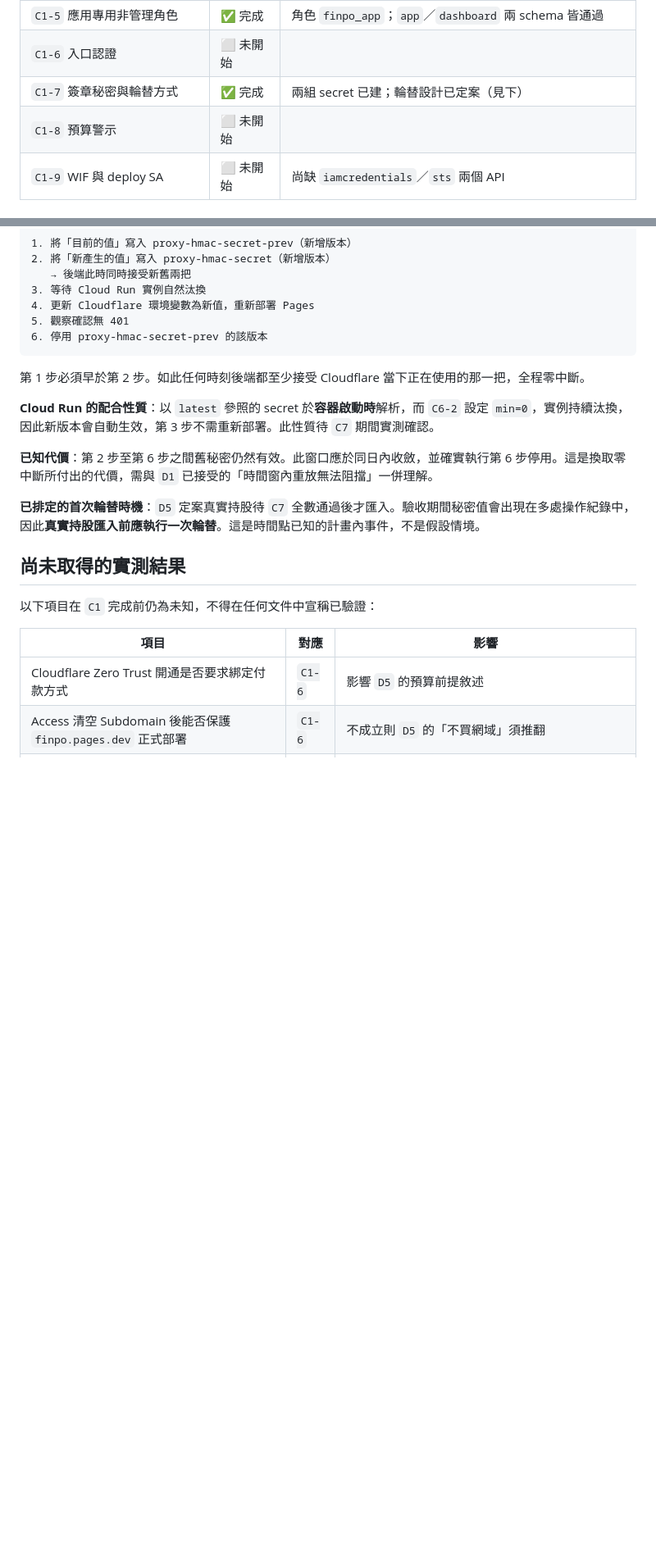
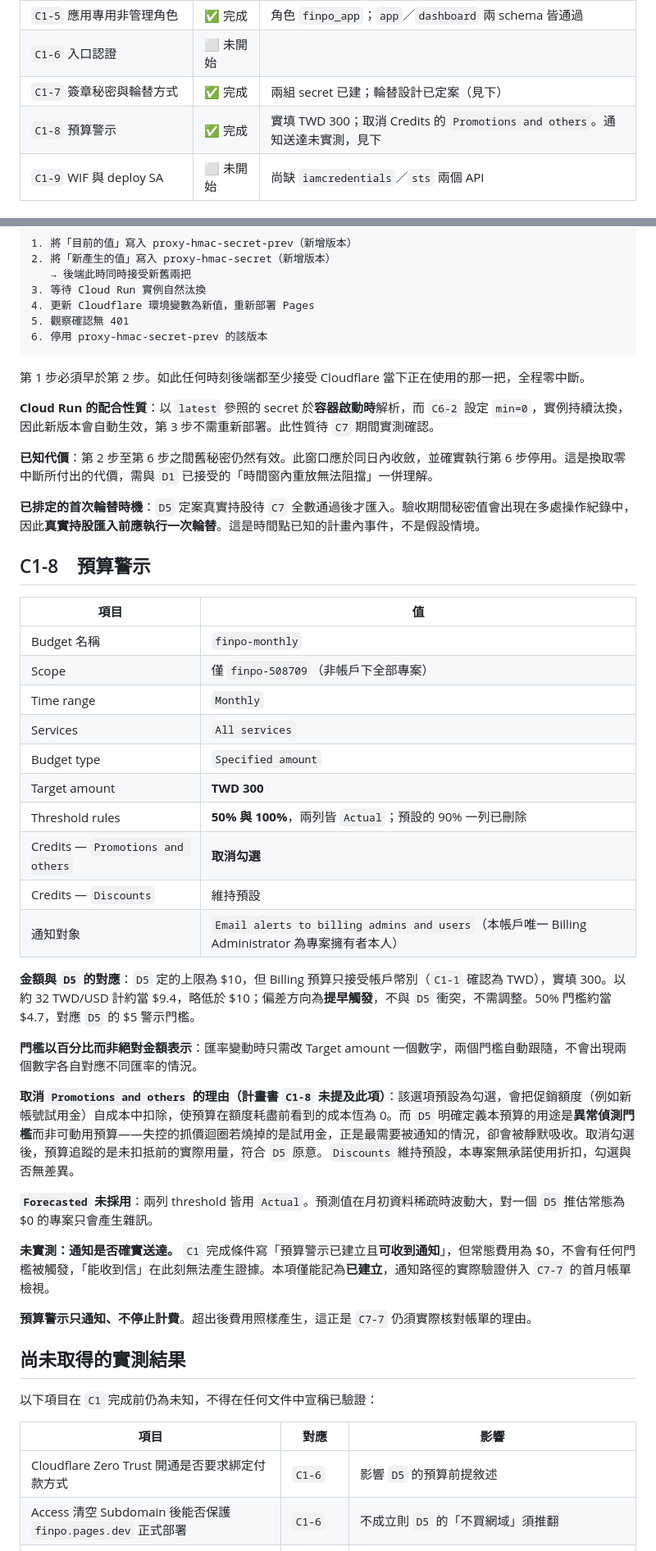
Before and after one commit to tommy12lin/stock-quote-fetcher, a Markdown page: docs/cloud-C1-evidence.md, 2 parts joined by grey strips. Shown at 82% size. Rendered like a GitHub page; blank space fills up the shorter version.

```diff
--- a/docs/cloud-C1-evidence.md
+++ b/docs/cloud-C1-evidence.md
@@ -15,7 +15,7 @@
 | `C1-5` 應用專用非管理角色 | ✅ 完成 | 角色 `finpo_app`；`app`／`dashboard` 兩 schema 皆通過 |
 | `C1-6` 入口認證 | ⬜ 未開始 | |
 | `C1-7` 簽章秘密與輪替方式 | ✅ 完成 | 兩組 secret 已建；輪替設計已定案（見下） |
-| `C1-8` 預算警示 | ⬜ 未開始 | |
+| `C1-8` 預算警示 | ✅ 完成 | 實填 TWD 300；取消 Credits 的 `Promotions and others`。通知送達未實測，見下 |
 | `C1-9` WIF 與 deploy SA | ⬜ 未開始 | 尚缺 `iamcredentials`／`sts` 兩個 API |
 
 ## C1-1　專案與 Billing
@@ -211,6 +211,33 @@ t2  更新 Cloud Run → S2                    恢復
 
 **已排定的首次輪替時機**：`D5` 定案真實持股待 `C7` 全數通過後才匯入。驗收期間秘密值會出現在多處操作紀錄中，因此**真實持股匯入前應執行一次輪替**。這是時間點已知的計畫內事件，不是假設情境。
 
+## C1-8　預算警示
+
+| 項目 | 值 |
+|---|---|
+| Budget 名稱 | `finpo-monthly` |
+| Scope | 僅 `finpo-508709`（非帳戶下全部專案） |
+| Time range | `Monthly` |
+| Services | `All services` |
+| Budget type | `Specified amount` |
+| Target amount | **TWD 300** |
+| Threshold rules | **50% 與 100%**，兩列皆 `Actual`；預設的 90% 一列已刪除 |
+| Credits — `Promotions and others` | **取消勾選** |
+| Credits — `Discounts` | 維持預設 |
+| 通知對象 | `Email alerts to billing admins and users`（本帳戶唯一 Billing Administrator 為專案擁有者本人） |
+
+**金額與 `D5` 的對應**：`D5` 定的上限為 $10，但 Billing 預算只接受帳戶幣別（`C1-1` 確認為 TWD），實填 300。以約 32 TWD/USD 計約當 $9.4，略低於 $10；偏差方向為**提早觸發**，不與 `D5` 衝突，不需調整。50% 門檻約當 $4.7，對應 `D5` 的 $5 警示門檻。
+
+**門檻以百分比而非絕對金額表示**：匯率變動時只需改 Target amount 一個數字，兩個門檻自動跟隨，不會出現兩個數字各自對應不同匯率的情況。
+
+**取消 `Promotions and others` 的理由（計畫書 `C1-8` 未提及此項）**：該選項預設為勾選，會把促銷額度（例如新帳號試用金）自成本中扣除，使預算在額度耗盡前看到的成本恆為 0。而 `D5` 明確定義本預算的用途是**異常偵測門檻**而非可動用預算——失控的抓價迴圈若燒掉的是試用金，正是最需要被通知的情況，卻會被靜默吸收。取消勾選後，預算追蹤的是未扣抵前的實際用量，符合 `D5` 原意。`Discounts` 維持預設，本專案無承諾使用折扣，勾選與否無差異。
+
+**`Forecasted` 未採用**：兩列 threshold 皆用 `Actual`。預測值在月初資料稀疏時波動大，對一個 `D5` 推估常態為 $0 的專案只會產生雜訊。
+
+**未實測：通知是否確實送達。** `C1` 完成條件寫「預算警示已建立且**可收到通知**」，但常態費用為 $0，不會有任何門檻被觸發，「能收到信」在此刻無法產生證據。本項僅能記為**已建立**，通知路徑的實際驗證併入 `C7-7` 的首月帳單檢視。
+
+**預算警示只通知、不停止計費**。超出後費用照樣產生，這正是 `C7-7` 仍須實際核對帳單的理由。
+
 ## 尚未取得的實測結果
 
 以下項目在 `C1` 完成前仍為未知，不得在任何文件中宣稱已驗證：
```
Also changed, not shown: other parts of docs/cloud-C1-evidence.md (+8 -12 lines), docs/cloud-phase-1-plan.md (+4 -4 lines).
